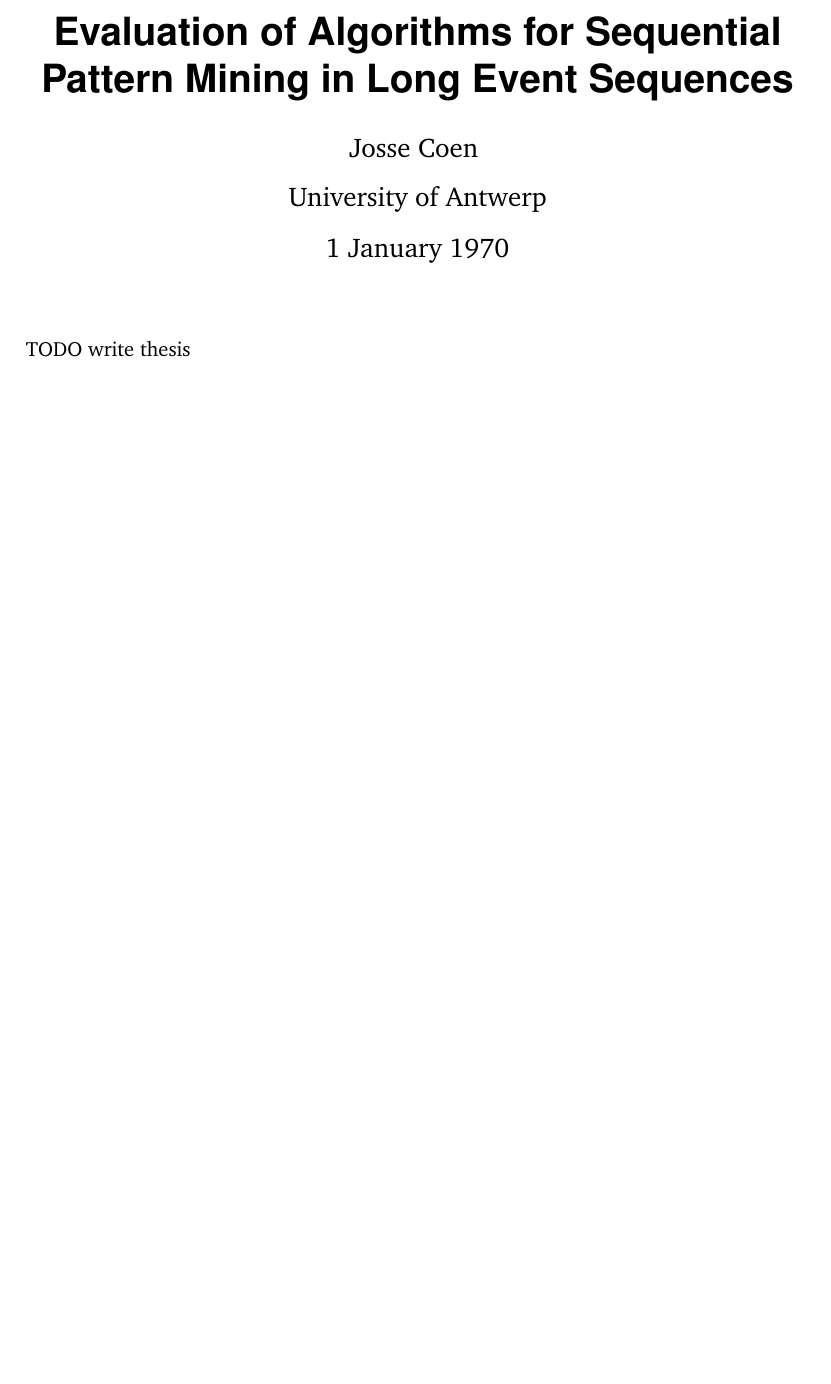
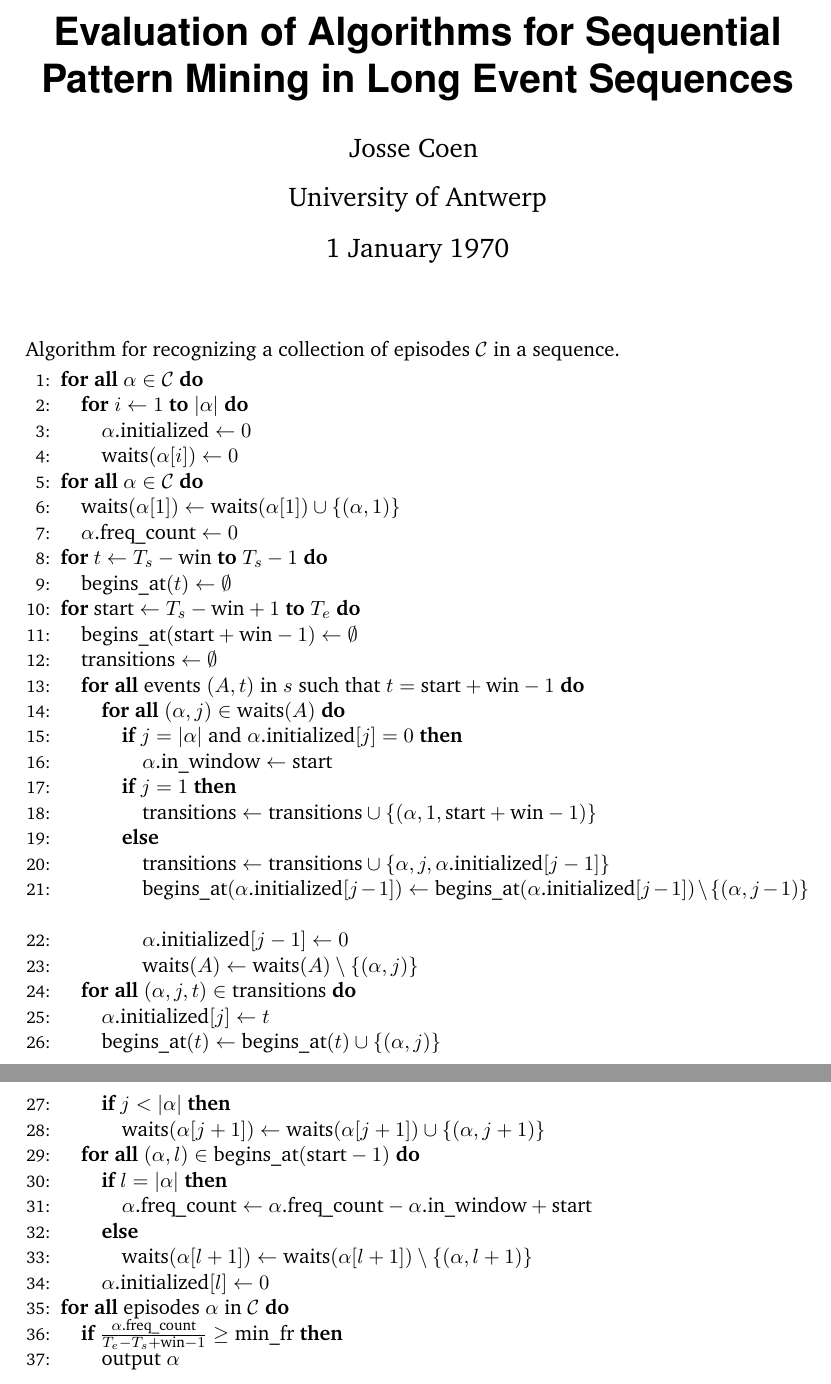
Before and after one commit to jsscn/master-thesis, a LaTeX thesis (thesis.tex): part of the page before the commit and two parts of pages 1 and 2 of 2 after it, the two joined at a grey line, cut so that both start at the same text, the shorter picture padded with empty space. Compiled offline with pdfLaTeX.

Commit message:
Put in serial episode recognition algorithm

```diff
--- a/thesis.tex
+++ b/thesis.tex
@@ -57,6 +57,66 @@
 
 \maketitle
 
-TODO write thesis
+Algorithm for recognizing a collection of episodes $ \mathcal{C} $ in a sequence.
+
+\begin{algorithmic}[1]
+
+\FORALL{$ \alpha \in \mathcal{C} $}
+    \FOR{$ i \leftarrow 1 $ \TO $ | \alpha | $}
+        \STATE{$ \alpha \text{.initialized} \leftarrow 0 $}
+        \STATE{$ \text{waits}(\alpha[i]) \leftarrow 0 $}
+    \ENDFOR
+\ENDFOR
+
+\FORALL{$ \alpha \in \mathcal{C} $}
+    \STATE{$ \text{waits}(\alpha[1]) \leftarrow \text{waits}(\alpha[1]) \cup \left\{ \left( \alpha, 1 \right) \right\} $}
+    \STATE{$ \alpha \text{.freq\_count} \leftarrow 0 $}
+\ENDFOR
+
+\FOR{$ t \leftarrow T_s - \text{win} $ \TO $ T_s - 1 $}
+    \STATE{$ \text{begins\_at}(t) \leftarrow \emptyset $}
+\ENDFOR
+
+\FOR{$ \text{start} \leftarrow T_s - \text{win} + 1 $ \TO $ T_e $}
+    \STATE{$ \text{begins\_at}(\text{start} + \text{win} - 1) \leftarrow \emptyset $}
+    \STATE{$ \text{transitions} \leftarrow \emptyset $}
+    \FORALL{events $ (A, t) $ in $ s $ such that $ t = \text{start} + \text{win} - 1 $}
+        \FORALL{$ ( \alpha, j) \in \text{waits}(A) $}
+            \IF{$ j = | \alpha | $ and $ \alpha \text{.initialized}[j] = 0 $}
+                \STATE{$ \alpha \text{.in\_window} \leftarrow \text{start} $}
+            \ENDIF
+            \IF{$ j = 1 $}
+                \STATE{$ \text{transitions} \leftarrow \text{transitions} \cup \{ ( \alpha, 1, \text{start} + \text{win} - 1 ) \} $}
+            \ELSE
+                \STATE{$ \text{transitions} \leftarrow \text{transitions} \cup \{ \alpha, j, \alpha \text{.initialized} [j - 1] \} $}
+                \STATE{$ \text{begins\_at}( \alpha \text{.initialized}[j - 1] ) \leftarrow \text{begins\_at}( \alpha \text{.initialized}[j - 1] ) \setminus \{ ( \alpha, j - 1 ) \} $}
+                \STATE{$ \alpha \text{.initialized} [j - 1] \leftarrow 0 $}
+                \STATE{$ \text{waits}(A) \leftarrow \text{waits}(A) \setminus \{ ( \alpha, j ) \} $}
+            \ENDIF
+        \ENDFOR
+    \ENDFOR
+    \FORALL{$ ( \alpha, j, t ) \in \text{transitions} $}
+        \STATE{$ \alpha \text{.initialized} [j] \leftarrow t $}
+        \STATE{$ \text{begins\_at}(t) \leftarrow \text{begins\_at}(t) \cup \{ ( \alpha, j ) \} $}
+        \IF{$ j < | \alpha | $}
+            \STATE{$ \text{waits}(\alpha [j + 1]) \leftarrow \text{waits}(\alpha [j + 1]) \cup \{ (\alpha, j + 1) \} $}
+        \ENDIF
+    \ENDFOR
+    \FORALL{$ (\alpha, l) \in \text{begins\_at}(\text{start} - 1) $}
+        \IF{$ l = | \alpha | $}
+            \STATE{$ \alpha \text{.freq\_count} \leftarrow \alpha \text{.freq\_count} - \alpha \text{.in\_window} + \text{start} $}
+        \ELSE
+            \STATE{$ \text{waits}(\alpha [l + 1]) \leftarrow \text{waits}(\alpha [l + 1]) \setminus \{ ( \alpha, l + 1 ) \} $}
+        \ENDIF
+        \STATE{$ \alpha \text{.initialized}[l] \leftarrow 0 $}
+    \ENDFOR
+\ENDFOR
+\FORALL{episodes $ \alpha $ in $ \mathcal{C} $}
+    \IF{$ \frac{\alpha \text{.freq\_count}}{T_e - T_s + \text{win} - 1} \geq \text{min\_fr} $}
+        \STATE{output $ \alpha $}
+    \ENDIF
+\ENDFOR
+
+\end{algorithmic}
 
 \end{document}
```
